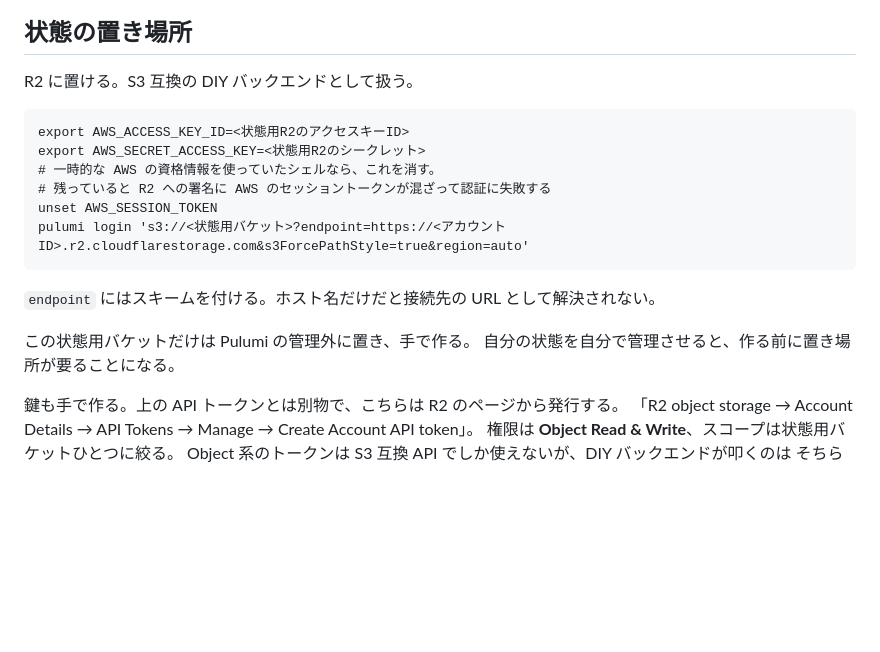
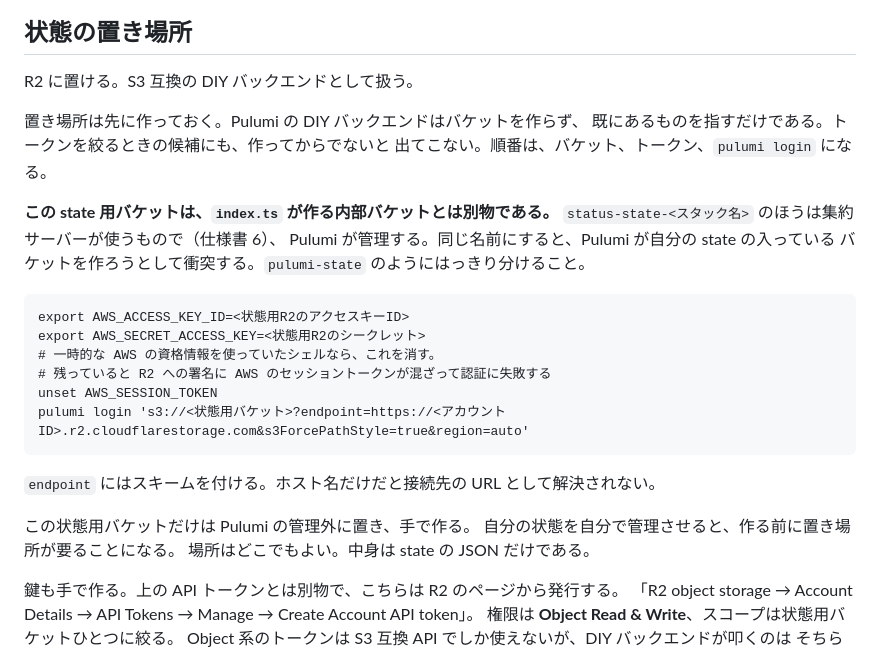
Before and after one commit to limit7412/VRCServiceStatusPanel, a Markdown page: infra/README.md, the part around the change. GitHub-like rendering; blank space fills up the shorter version.

Commit message:
state 用バケットを先に作ることと、名前の衝突を書く
DIY バックエンドはバケットを作らない。既にあるものを指すだけなので、
バケット、トークン、pulumi login の順に用意する必要がある。

あわせて名前の注意を足した。index.ts が作る status-state-<スタック名> は
集約サーバーの内部バケットで、こちらとは別物である。同じ名前にすると
Pulumi が自分の state の入っているバケットを作ろうとして衝突する。

````diff
--- a/infra/README.md
+++ b/infra/README.md
@@ -116,6 +116,15 @@ R2 は `アカウント全体` にする。`R2 バケット` を選ぶとバケ
 
 R2 に置ける。S3 互換の DIY バックエンドとして扱う。
 
+置き場所は先に作っておく。Pulumi の DIY バックエンドはバケットを作らず、
+既にあるものを指すだけである。トークンを絞るときの候補にも、作ってからでないと
+出てこない。順番は、バケット、トークン、`pulumi login` になる。
+
+**この state 用バケットは、`index.ts` が作る内部バケットとは別物である。**
+`status-state-<スタック名>` のほうは集約サーバーが使うもので（仕様書 6）、
+Pulumi が管理する。同じ名前にすると、Pulumi が自分の state の入っている
+バケットを作ろうとして衝突する。`pulumi-state` のようにはっきり分けること。
+
 ```
 export AWS_ACCESS_KEY_ID=<状態用R2のアクセスキーID>
 export AWS_SECRET_ACCESS_KEY=<状態用R2のシークレット>
@@ -129,6 +138,7 @@ pulumi login 's3://<状態用バケット>?endpoint=https://<アカウントID>.
 
 この状態用バケットだけは Pulumi の管理外に置き、手で作る。
 自分の状態を自分で管理させると、作る前に置き場所が要ることになる。
+場所はどこでもよい。中身は state の JSON だけである。
 
 鍵も手で作る。上の API トークンとは別物で、こちらは R2 のページから発行する。
 「R2 object storage → Account Details → API Tokens → Manage → Create Account API token」。
````
